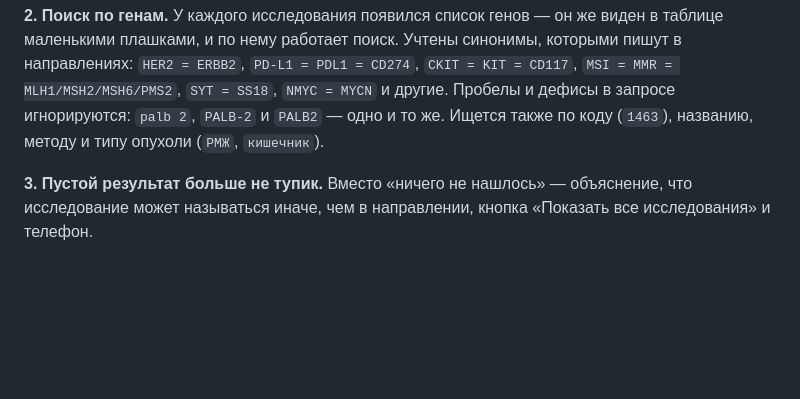
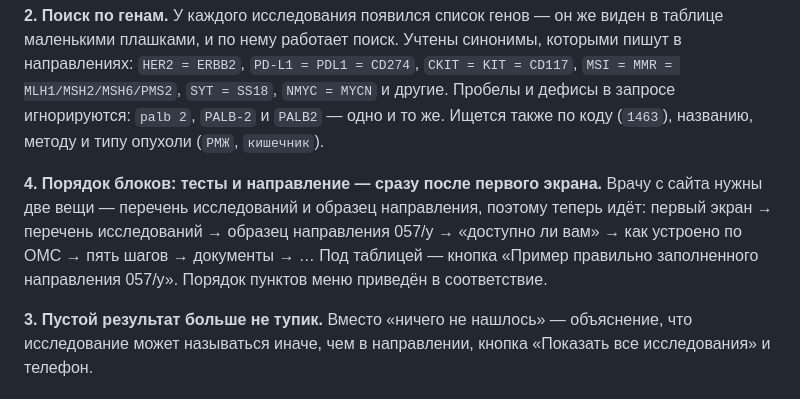
Before and after one commit to varvarayukhina/genomed-oms, a Markdown page: README.md, the part around the change. Rendered like a GitHub page; blank space fills up the shorter version.

Commit message:
README: описан новый порядок блоков

```diff
--- a/README.md
+++ b/README.md
@@ -29,6 +29,13 @@
 Пробелы и дефисы в запросе игнорируются: `palb 2`, `PALB-2` и `PALB2` — одно и то же.
 Ищется также по коду (`1463`), названию, методу и типу опухоли (`РМЖ`, `кишечник`).
 
+**4. Порядок блоков: тесты и направление — сразу после первого экрана.**
+Врачу с сайта нужны две вещи — перечень исследований и образец направления,
+поэтому теперь идёт: первый экран → перечень исследований → образец направления 057/у →
+«доступно ли вам» → как устроено по ОМС → пять шагов → документы → …
+Под таблицей — кнопка «Пример правильно заполненного направления 057/у».
+Порядок пунктов меню приведён в соответствие.
+
 **3. Пустой результат больше не тупик.**
 Вместо «ничего не нашлось» — объяснение, что исследование может называться
 иначе, чем в направлении, кнопка «Показать все исследования» и телефон.
```
